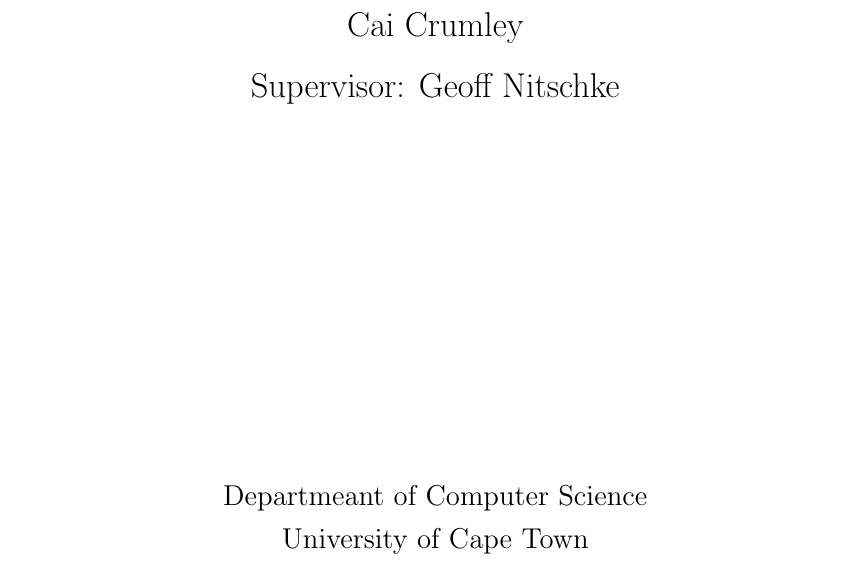
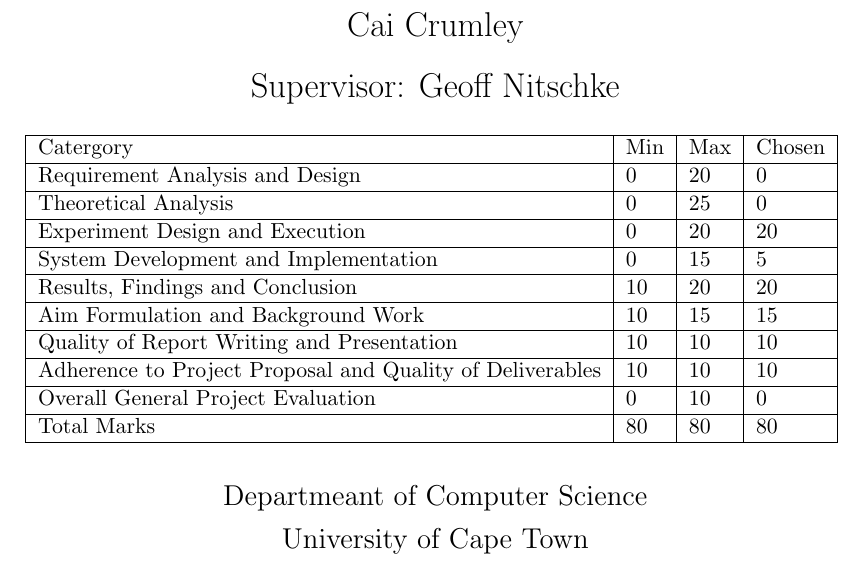
Before and after one commit to dpshorten/AdGroB, a LaTeX document (Project Report/projectreport.tex): part of page 1 of 33, cut so that both start at the same text. Compiled offline with pdfLaTeX.

Commit message:
Now with marks table

```diff
--- a/Project Report/projectreport.tex
+++ b/Project Report/projectreport.tex
@@ -71,7 +71,24 @@
 
 {\Large Cai Crumley} \\[0.5cm]
 
-{\Large Supervisor: Geoff Nitschke}
+{\Large Supervisor: Geoff Nitschke}\\[0.5cm]
+
+{\small \centering
+    \begin{tabular}{|l|l|l|l|}
+    \hline
+    Catergory                                                 & Min & Max & Chosen \\ \hline
+    Requirement Analysis and Design                           & 0   & 20  & 0      \\ \hline
+    Theoretical Analysis                                      & 0   & 25  & 0      \\ \hline
+    Experiment Design and Execution                           & 0   & 20  & 20     \\ \hline
+    System Development and Implementation                     & 0   & 15  & 5      \\ \hline
+    Results, Findings and Conclusion                          & 10  & 20  & 20     \\ \hline
+    Aim Formulation and Background Work                       & 10  & 15  & 15     \\ \hline
+    Quality of Report Writing and Presentation                & 10  & 10  & 10     \\ \hline
+    Adherence to Project Proposal and Quality of Deliverables & 10  & 10 & 10     \\ \hline
+    Overall General Project Evaluation                        & 0   & 10  & 0      \\ \hline
+    Total Marks                                               & 80  & 80 & 80     \\ \hline
+    \end{tabular}
+}
 
 \vfill
 
```
Also changed, not shown: Project Report/projectreport.pdf, 2 other files.
